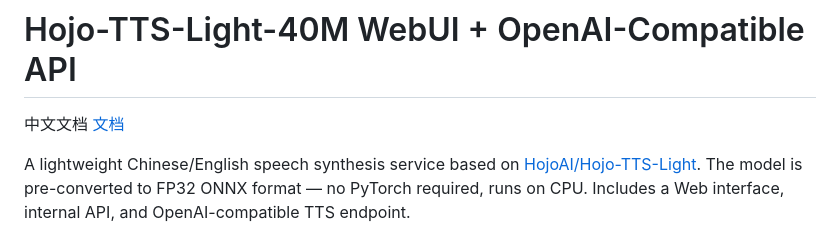
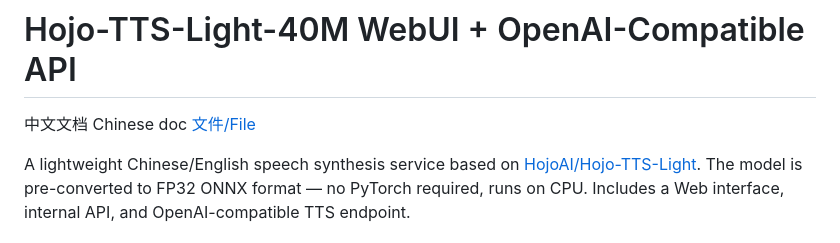
Before and after one commit to PorstNC/hojo-tts-webui, a Markdown page: README.en.md, the part around the change. Drawn GitHub-style.

Commit message:
Update Chinese documentation link text in README

```diff
--- a/README.en.md
+++ b/README.en.md
@@ -1,6 +1,6 @@
 # Hojo-TTS-Light-40M WebUI + OpenAI-Compatible API
 
-中文文档 [文档](https://github.com/PorstNC/hojo-tts-webui/blob/main/README.md)
+中文文档 Chinese doc [文件/File](https://github.com/PorstNC/hojo-tts-webui/blob/main/README.md)
 
 A lightweight Chinese/English speech synthesis service based on [HojoAI/Hojo-TTS-Light](https://github.com/HojoAI/Hojo-TTS-Light). The model is pre-converted to FP32 ONNX format — no PyTorch required, runs on CPU. Includes a Web interface, internal API, and OpenAI-compatible TTS endpoint.
 
```
